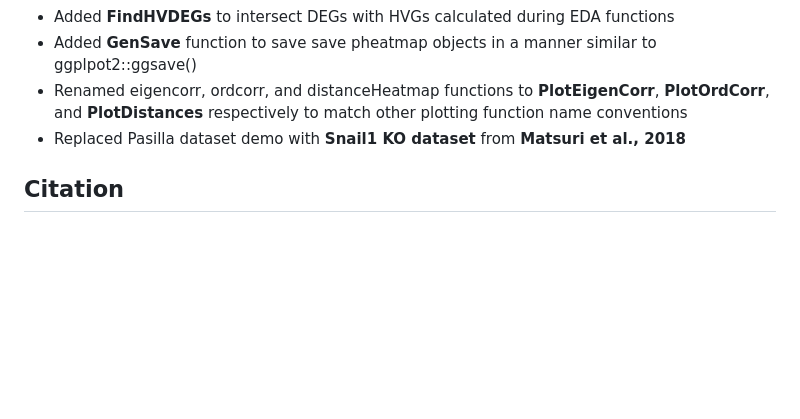
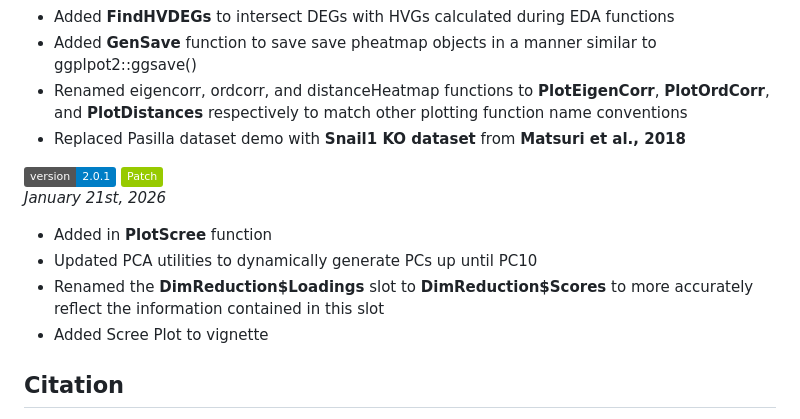
Before and after one commit to mikemartinez99/RGenEDA, a Markdown page: README.md, the part around the change. Rendered like a GitHub page; badges without logos; blank space fills up the shorter version.

Commit message:
Revise README for version 2.0.1 updates
Updated README to reflect new features and changes in version 2.0.1.

```diff
--- a/README.md
+++ b/README.md
@@ -87,6 +87,13 @@ For a full demo, see [Snail1 KO Dataset Demo](https://mikemartinez99.github.io/R
   - Renamed eigencorr, ordcorr, and distanceHeatmap functions to **PlotEigenCorr**, **PlotOrdCorr**, and **PlotDistances** respectively to match other plotting function name conventions<br>
   - Replaced Pasilla dataset demo with **Snail1 KO dataset** from **Matsuri et al., 2018**<br>
 
+**![Version](https://img.shields.io/badge/version-2.0.1-blue)** **![Release](https://img.shields.io/badge/Patch-green)**
+*January 21st, 2026*<br>
+  - Added in **PlotScree** function<br>
+  - Updated PCA utilities to dynamically generate PCs up until PC10
+  - Renamed the **DimReduction$Loadings** slot to **DimReduction$Scores** to more accurately reflect the information contained in this slot
+  - Added Scree Plot to vignette<br>
+
 ## Citation
 If you use RGenEDA in your work, please cite: **dx.doi.org/10.17504/protocols.io.bp2l6z6rdgqe/v1**
 
```
